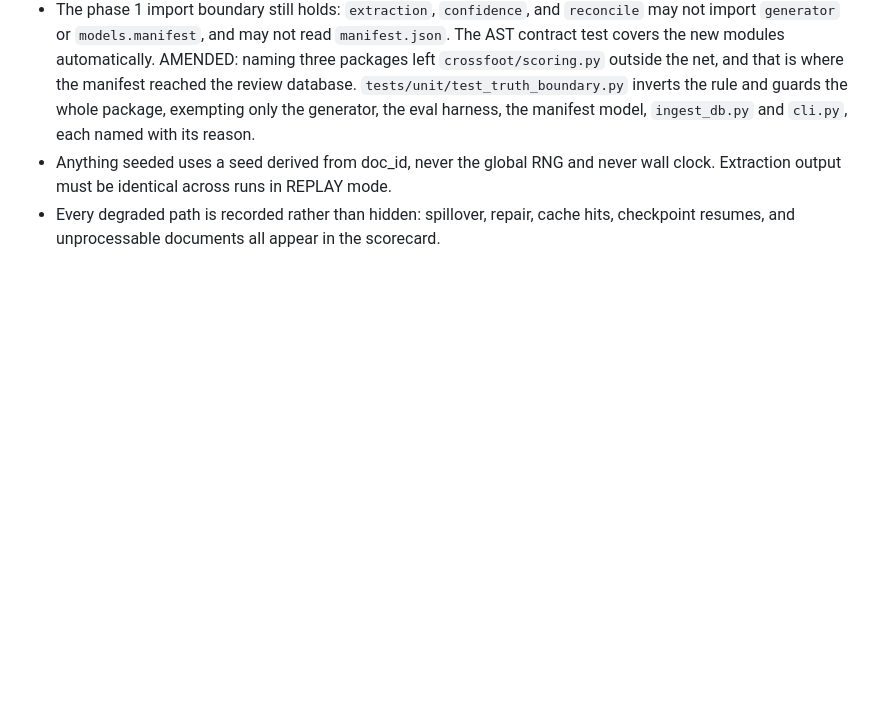
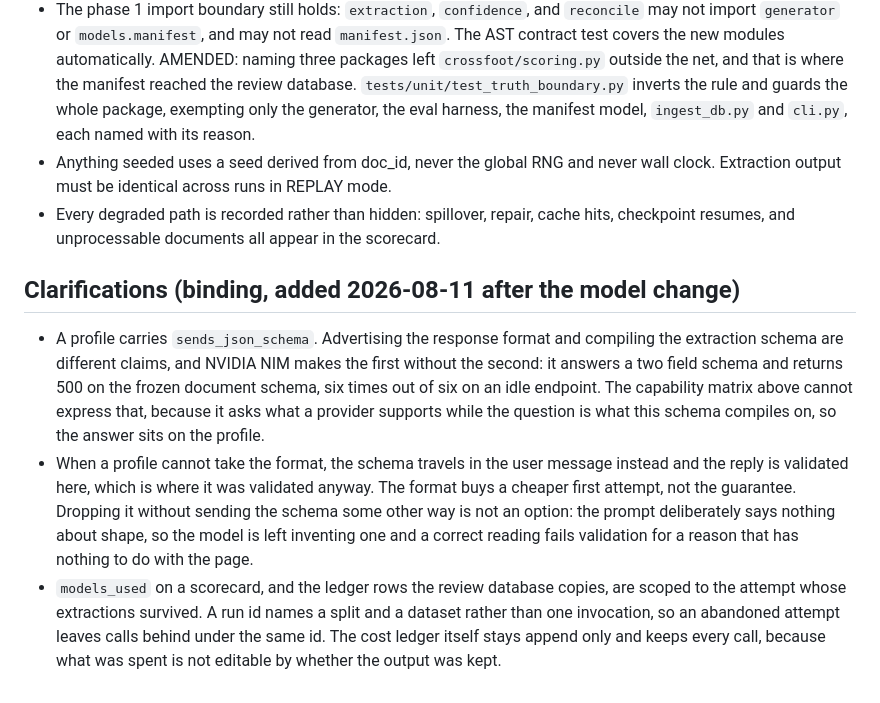
Before and after one commit to rajeev-chaurasia/cross-foot, a Markdown page: docs/contracts-phase2.md, the part around the change. Drawn GitHub-style; blank space fills up the shorter version.

```diff
--- a/docs/contracts-phase2.md
+++ b/docs/contracts-phase2.md
@@ -464,3 +464,23 @@ resistance to injection, and none may be inferred from one.
   clock. Extraction output must be identical across runs in REPLAY mode.
 - Every degraded path is recorded rather than hidden: spillover, repair, cache hits,
   checkpoint resumes, and unprocessable documents all appear in the scorecard.
+
+## Clarifications (binding, added 2026-08-11 after the model change)
+
+- A profile carries `sends_json_schema`. Advertising the response format and compiling
+  the extraction schema are different claims, and NVIDIA NIM makes the first without the
+  second: it answers a two field schema and returns 500 on the frozen document schema,
+  six times out of six on an idle endpoint. The capability matrix above cannot express
+  that, because it asks what a provider supports while the question is what this schema
+  compiles on, so the answer sits on the profile.
+- When a profile cannot take the format, the schema travels in the user message instead
+  and the reply is validated here, which is where it was validated anyway. The format
+  buys a cheaper first attempt, not the guarantee. Dropping it without sending the schema
+  some other way is not an option: the prompt deliberately says nothing about shape, so
+  the model is left inventing one and a correct reading fails validation for a reason
+  that has nothing to do with the page.
+- `models_used` on a scorecard, and the ledger rows the review database copies, are
+  scoped to the attempt whose extractions survived. A run id names a split and a dataset
+  rather than one invocation, so an abandoned attempt leaves calls behind under the same
+  id. The cost ledger itself stays append only and keeps every call, because what was
+  spent is not editable by whether the output was kept.
```
Also changed, not shown: docs/contracts-phase3.md (+22 -0 lines), docs/walkthrough.md (+15 -8 lines).
